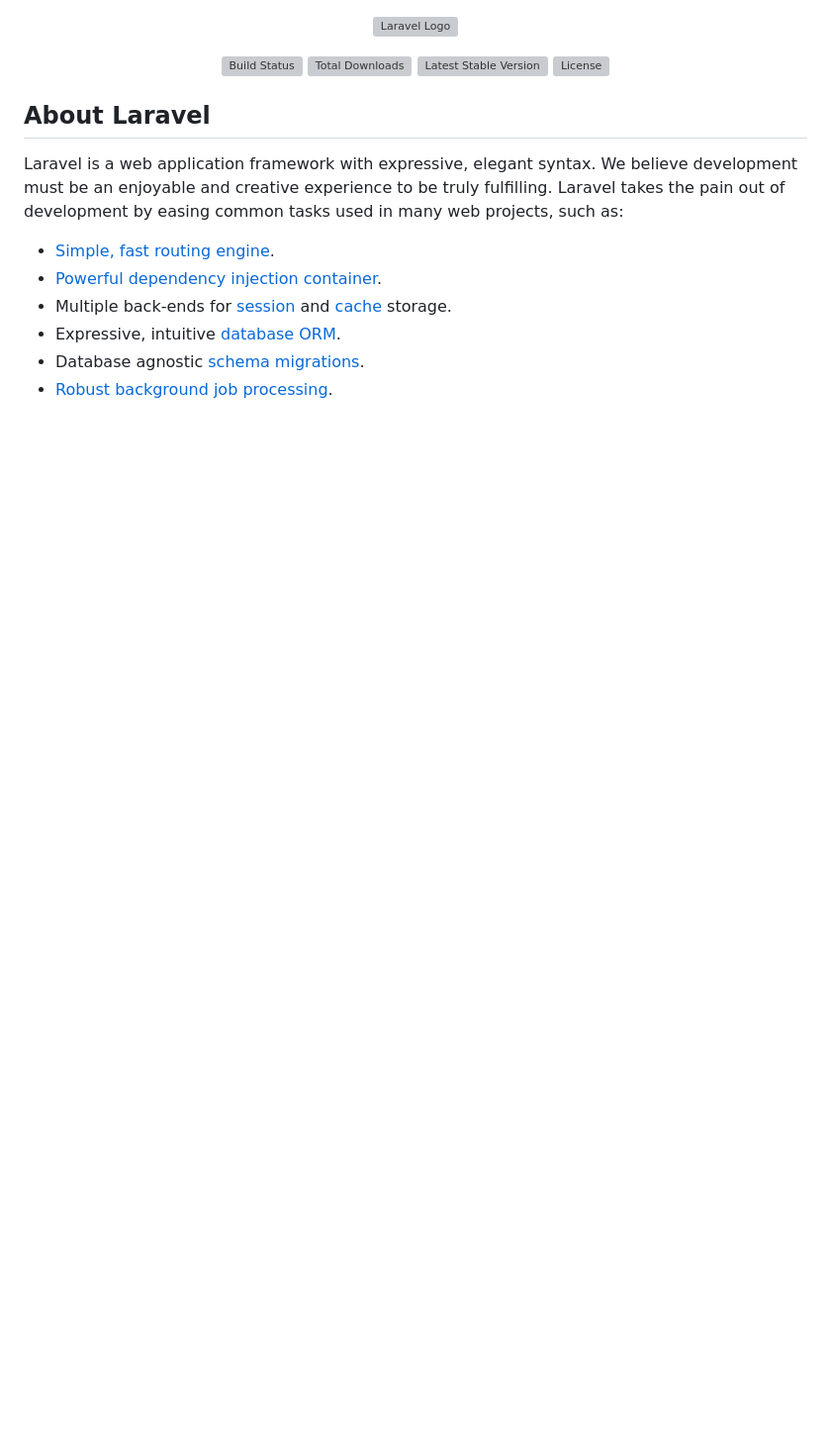
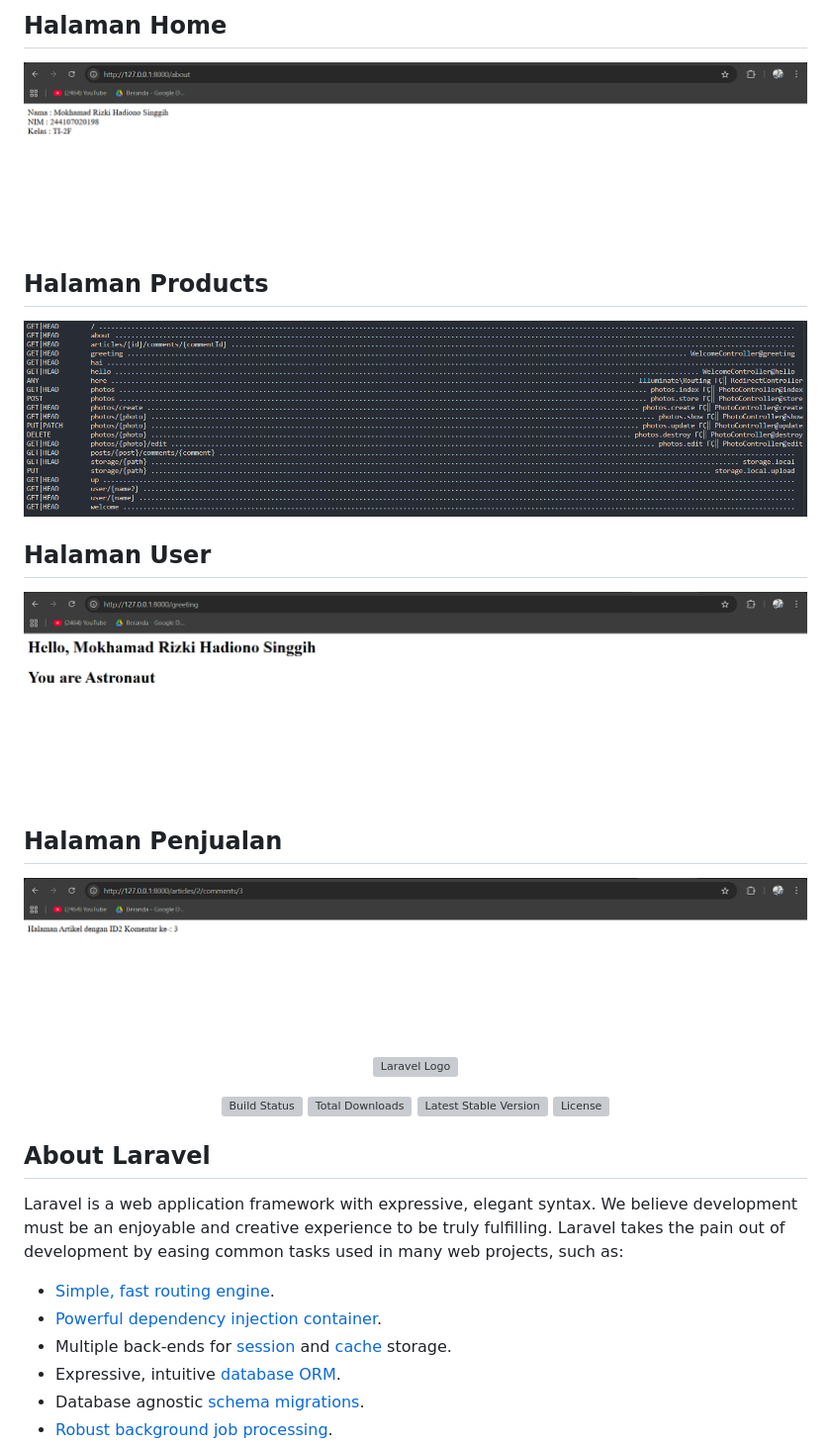
Before and after one commit to RizkiHadiono/PWL, a Markdown page: Tugas_Jobsheet-2-POS/README.md, the part around the change. Shown at 99% size. Rendered like a GitHub page; blank space fills up the shorter version; grey boxes are pictures that could not be loaded.

Commit message:
Tampilan Halaman belum jadi

```diff
--- a/Tugas_Jobsheet-2-POS/README.md
+++ b/Tugas_Jobsheet-2-POS/README.md
@@ -1,3 +1,16 @@
+## Halaman Home
+![image alt](https://github.com/RizkiHadiono/PWL/blob/d5e4b4d56e408f670485fe8b21ff05fb1f2fe0d1/Jobsheet-2/Praktikum1-1.png)
+
+## Halaman Products
+![image alt](https://github.com/RizkiHadiono/PWL/blob/d5e4b4d56e408f670485fe8b21ff05fb1f2fe0d1/Jobsheet-2/Praktikum2.png)
+
+## Halaman User
+![image alt](https://github.com/RizkiHadiono/PWL/blob/d5e4b4d56e408f670485fe8b21ff05fb1f2fe0d1/Jobsheet-2/Praktikum3.png)
+
+## Halaman Penjualan
+![image alt](https://github.com/RizkiHadiono/PWL/blob/d5e4b4d56e408f670485fe8b21ff05fb1f2fe0d1/Jobsheet-2/Praktikum1-2.png)
+
+
 <p align="center"><a href="https://laravel.com" target="_blank"><img src="https://raw.githubusercontent.com/laravel/art/master/logo-lockup/5%20SVG/2%20CMYK/1%20Full%20Color/laravel-logolockup-cmyk-red.svg" width="400" alt="Laravel Logo"></a></p>
 
 <p align="center">
```
